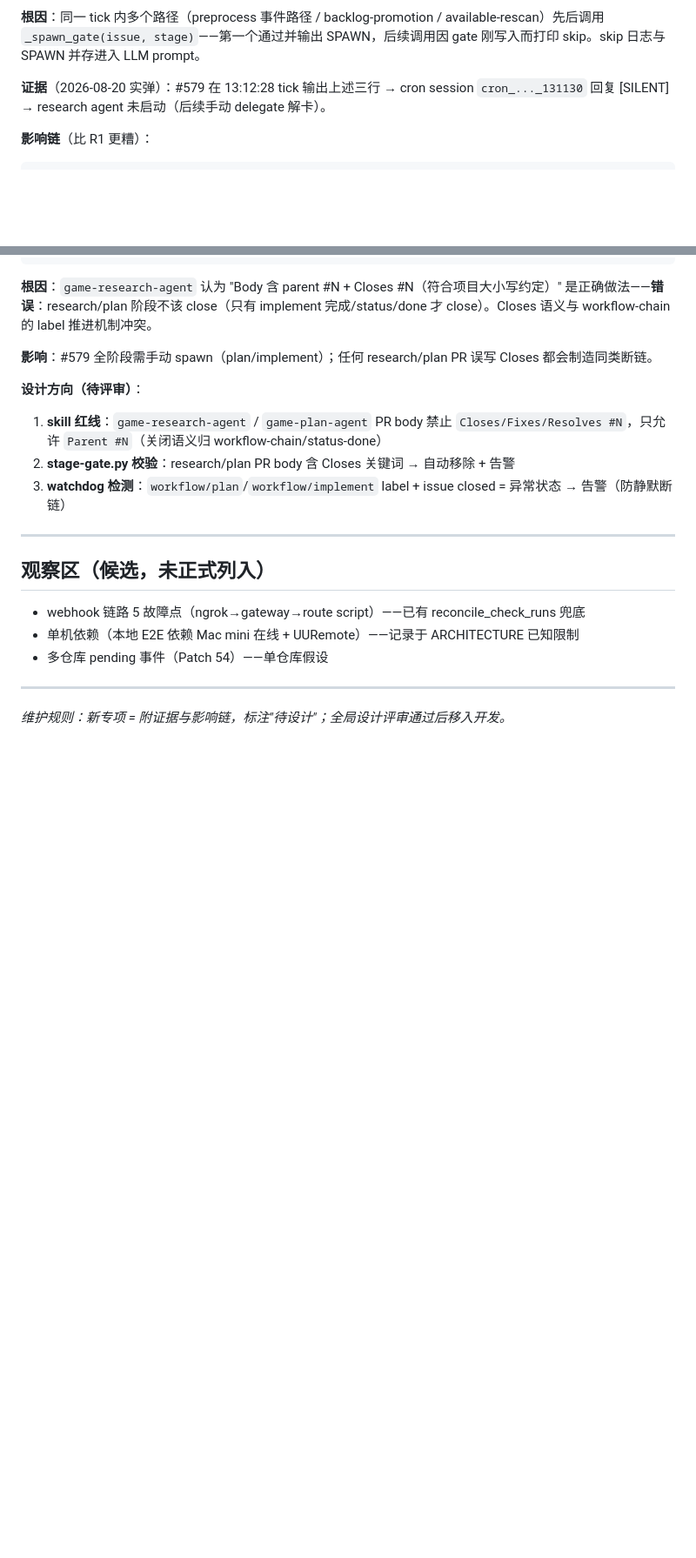
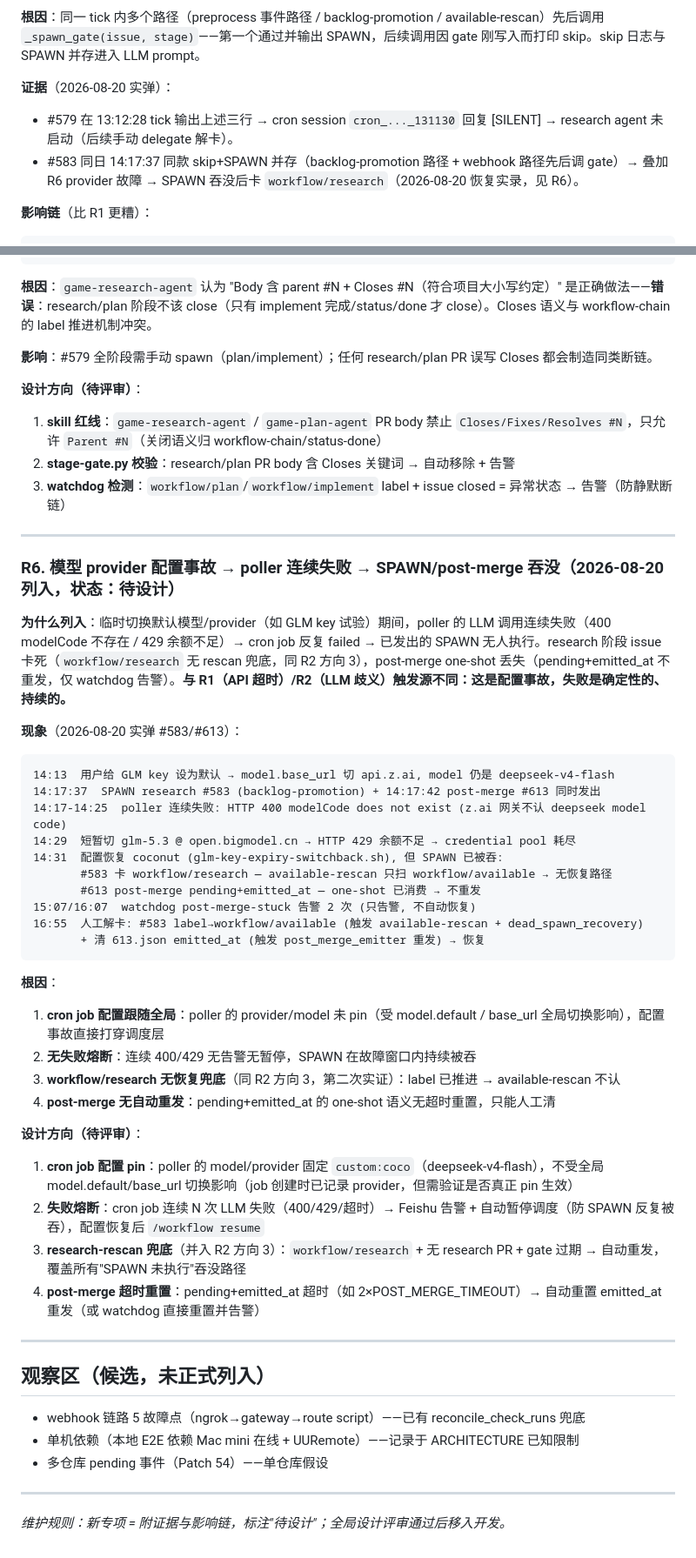
Before and after one commit to devvi/agent-game-test, a Markdown page: docs/WORKFLOW-ROADMAP.md, 2 parts joined by grey strips. Shown at 87% size. Drawn GitHub-style; blank space fills up the shorter version.

Commit message:
docs(roadmap): R6 模型 provider 配置事故 → poller 连续失败 → SPAWN/post-merge 吞没
2026-08-20 实弹 #583/#613: GLM key 试验期间 z.ai 400 (modelCode 不存在)
+ open.bigmodel.cn 429 (余额不足) → poller 连续失败 14 分钟 → 已发出
SPAWN research #583 + post-merge #613 被吞。恢复路径暴露缺口:
- workflow/research 无 rescan 兜底 (同 R2 方向 3, 第二次实证)
- post-merge pending+emitted_at one-shot 无超时重置
- cron job provider/model 跟随全局配置, 无失败熔断

R2 补充第二实证 (skip+SPAWN 并存 + provider 故障叠加)

````diff
--- a/docs/WORKFLOW-ROADMAP.md
+++ b/docs/WORKFLOW-ROADMAP.md
@@ -58,7 +58,9 @@ cron LLM 看到 skip 行 → 判定 SPAWN 无效 → `[SILENT]`，无 delegate
 
 **根因**：同一 tick 内多个路径（preprocess 事件路径 / backlog-promotion / available-rescan）先后调用 `_spawn_gate(issue, stage)`——第一个通过并输出 SPAWN，后续调用因 gate 刚写入而打印 skip。skip 日志与 SPAWN 并存进入 LLM prompt。
 
-**证据**（2026-08-20 实弹）：#579 在 13:12:28 tick 输出上述三行 → cron session `cron_..._131130` 回复 [SILENT] → research agent 未启动（后续手动 delegate 解卡）。
+**证据**（2026-08-20 实弹）：
+- #579 在 13:12:28 tick 输出上述三行 → cron session `cron_..._131130` 回复 [SILENT] → research agent 未启动（后续手动 delegate 解卡）。
+- #583 同日 14:17:37 同款 skip+SPAWN 并存（backlog-promotion 路径 + webhook 路径先后调 gate）→ 叠加 R6 provider 故障 → SPAWN 吞没后卡 `workflow/research`（2026-08-20 恢复实录，见 R6）。
 
 **影响链**（比 R1 更糟）：
 ```
@@ -139,6 +141,38 @@ PR #641（research/579）body: "parent #579" + "Closes #579"
 
 ---
 
+### R6. 模型 provider 配置事故 → poller 连续失败 → SPAWN/post-merge 吞没（2026-08-20 列入，状态：待设计）
+
+**为什么列入**：临时切换默认模型/provider（如 GLM key 试验）期间，poller 的 LLM 调用连续失败（400 modelCode 不存在 / 429 余额不足）→ cron job 反复 failed → 已发出的 SPAWN 无人执行。research 阶段 issue 卡死（`workflow/research` 无 rescan 兜底，同 R2 方向 3），post-merge one-shot 丢失（pending+emitted_at 不重发，仅 watchdog 告警）。**与 R1（API 超时）/R2（LLM 歧义）触发源不同：这是配置事故，失败是确定性的、持续的。**
+
+**现象**（2026-08-20 实弹 #583/#613）：
+```
+14:13  用户给 GLM key 设为默认 → model.base_url 切 api.z.ai, model 仍是 deepseek-v4-flash
+14:17:37  SPAWN research #583 (backlog-promotion) + 14:17:42 post-merge #613 同时发出
+14:17-14:25  poller 连续失败: HTTP 400 modelCode does not exist (z.ai 网关不认 deepseek model code)
+14:29  短暂切 glm-5.3 @ open.bigmodel.cn → HTTP 429 余额不足 → credential pool 耗尽
+14:31  配置恢复 coconut (glm-key-expiry-switchback.sh), 但 SPAWN 已被吞:
+       #583 卡 workflow/research — available-rescan 只扫 workflow/available → 无恢复路径
+       #613 post-merge pending+emitted_at — one-shot 已消费 → 不重发
+15:07/16:07  watchdog post-merge-stuck 告警 2 次 (只告警, 不自动恢复)
+16:55  人工解卡: #583 label→workflow/available (触发 available-rescan + dead_spawn_recovery)
+       + 清 613.json emitted_at (触发 post_merge_emitter 重发) → 恢复
+```
+
+**根因**：
+1. **cron job 配置跟随全局**：poller 的 provider/model 未 pin（受 model.default / base_url 全局切换影响），配置事故直接打穿调度层
+2. **无失败熔断**：连续 400/429 无告警无暂停，SPAWN 在故障窗口内持续被吞
+3. **workflow/research 无恢复兜底**（同 R2 方向 3，第二次实证）：label 已推进 → available-rescan 不认
+4. **post-merge 无自动重发**：pending+emitted_at 的 one-shot 语义无超时重置，只能人工清
+
+**设计方向（待评审）**：
+1. **cron job 配置 pin**：poller 的 model/provider 固定 `custom:coco`（deepseek-v4-flash），不受全局 model.default/base_url 切换影响（job 创建时已记录 provider，但需验证是否真正 pin 生效）
+2. **失败熔断**：cron job 连续 N 次 LLM 失败（400/429/超时）→ Feishu 告警 + 自动暂停调度（防 SPAWN 反复被吞），配置恢复后 `/workflow resume`
+3. **research-rescan 兜底**（并入 R2 方向 3）：`workflow/research` + 无 research PR + gate 过期 → 自动重发，覆盖所有"SPAWN 未执行"吞没路径
+4. **post-merge 超时重置**：pending+emitted_at 超时（如 2×POST_MERGE_TIMEOUT）→ 自动重置 emitted_at 重发（或 watchdog 直接重置并告警）
+
+---
+
 ## 观察区（候选，未正式列入）
 
 - webhook 链路 5 故障点（ngrok→gateway→route script）——已有 reconcile_check_runs 兜底
````
